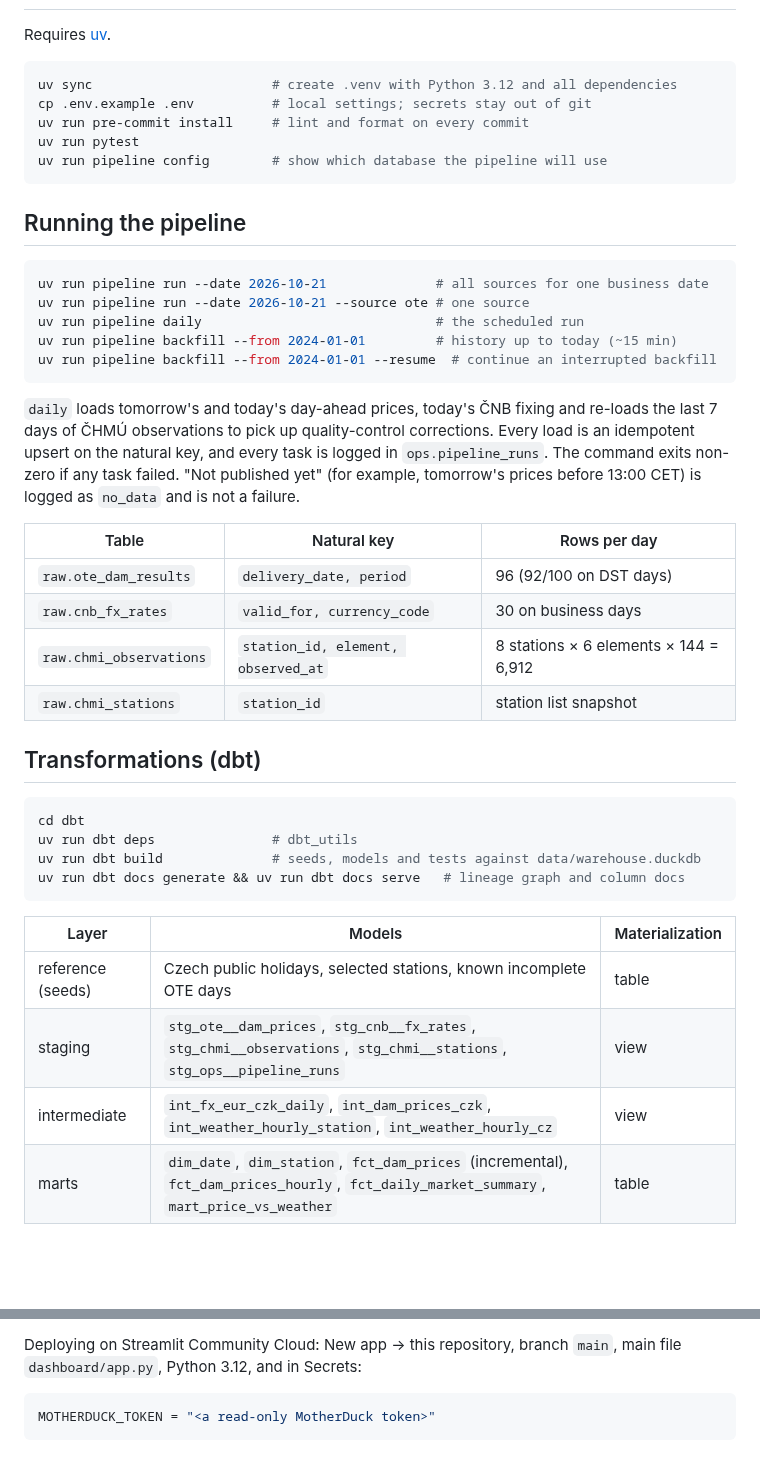
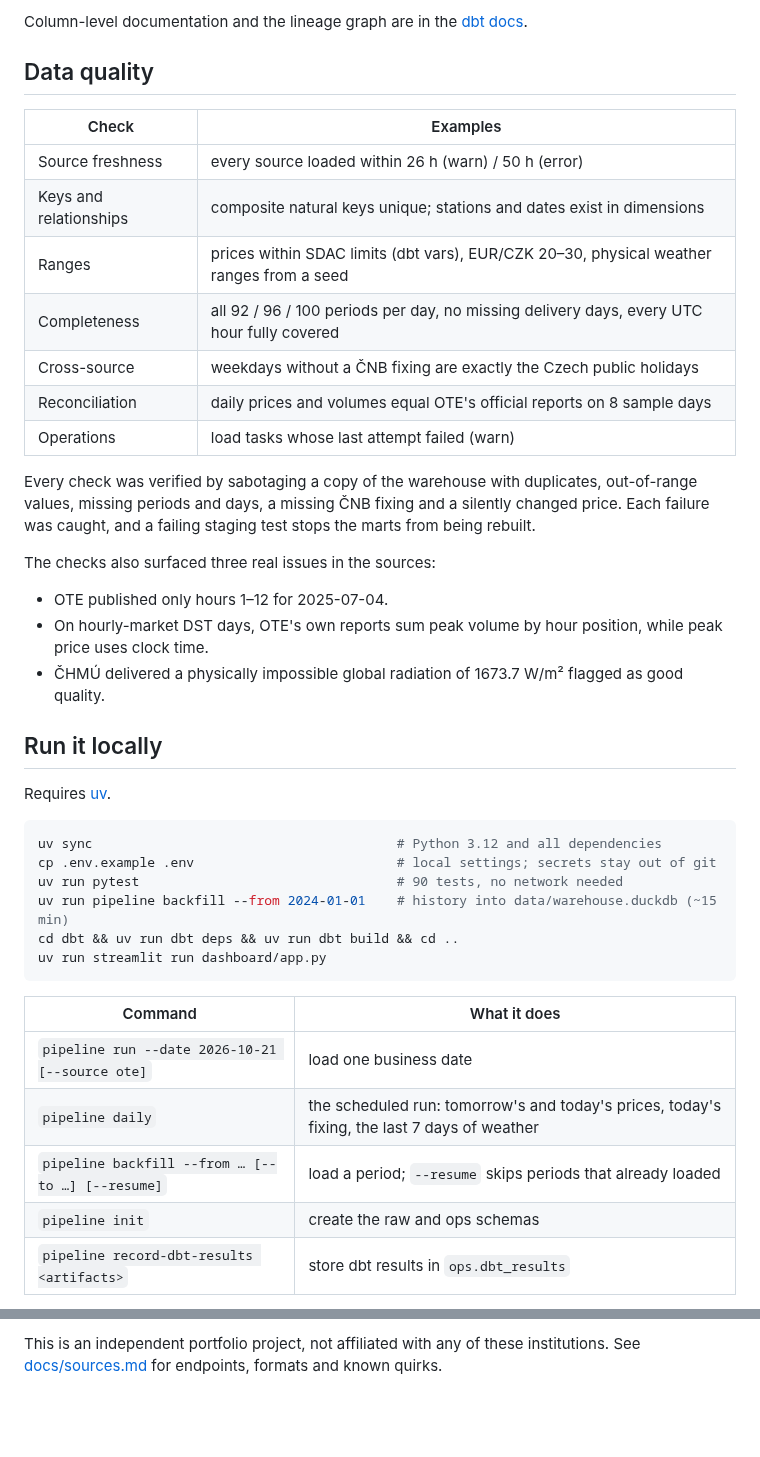
Before and after one commit to maksympostoiuk/czech-energy-pipeline, a Markdown page: README.md, 2 parts joined by grey strips. GitHub-like rendering; blank space fills up the shorter version.

````diff
--- a/README.md
+++ b/README.md
@@ -14,50 +115,46 @@ Daily pipeline for the Czech electricity market: day-ahead prices from **OTE**,
+Column-level documentation and the lineage graph are in the
+[dbt docs](https://maksympostoiuk.github.io/czech-energy-pipeline/).
+
+## Data quality
+
+| Check | Examples |
+|---|---|
+| Source freshness | every source loaded within 26 h (warn) / 50 h (error) |
+| Keys and relationships | composite natural keys unique; stations and dates exist in dimensions |
+| Ranges | prices within SDAC limits (dbt vars), EUR/CZK 20–30, physical weather ranges from a seed |
+| Completeness | all 92 / 96 / 100 periods per day, no missing delivery days, every UTC hour fully covered |
+| Cross-source | weekdays without a ČNB fixing are exactly the Czech public holidays |
+| Reconciliation | daily prices and volumes equal OTE's official reports on 8 sample days |
+| Operations | load tasks whose last attempt failed (warn) |
+
+Every check was verified by sabotaging a copy of the warehouse with duplicates, out-of-range
+values, missing periods and days, a missing ČNB fixing and a silently changed price. Each
+failure was caught, and a failing staging test stops the marts from being rebuilt.
+
+The checks also surfaced three real issues in the sources:
+
+- OTE published only hours 1–12 for 2025-07-04.
+- On hourly-market DST days, OTE's own reports sum peak volume by hour position, while peak price uses clock time.
+- ČHMÚ delivered a physically impossible global radiation of 1673.7 W/m² flagged as good quality.
+
+## Run it locally
 
 Requires [uv](https://docs.astral.sh/uv/).
 
 ```bash
-uv sync                       # create .venv with Python 3.12 and all dependencies
-cp .env.example .env          # local settings; secrets stay out of git
-uv run pre-commit install     # lint and format on every commit
-uv run pytest
-uv run pipeline config        # show which database the pipeline will use
+uv sync                                       # Python 3.12 and all dependencies
+cp .env.example .env                          # local settings; secrets stay out of git
+uv run pytest                                 # 90 tests, no network needed
+uv run pipeline backfill --from 2024-01-01    # history into data/warehouse.duckdb (~15 min)
+cd dbt && uv run dbt deps && uv run dbt build && cd ..
+uv run streamlit run dashboard/app.py
 ```
 
-## Running the pipeline
+| Command | What it does |
+|---|---|
+| `pipeline run --date 2026-10-21 [--source ote]` | load one business date |
+| `pipeline daily` | the scheduled run: tomorrow's and today's prices, today's fixing, the last 7 days of weather |
+| `pipeline backfill --from … [--to …] [--resume]` | load a period; `--resume` skips periods that already loaded |
+| `pipeline init` | create the raw and ops schemas |
+| `pipeline record-dbt-results <artifacts>` | store dbt results in `ops.dbt_results` |
 
-```bash
-uv run pipeline run --date 2026-10-21              # all sources for one business date
-uv run pipeline run --date 2026-10-21 --source ote # one source
-uv run pipeline daily                              # the scheduled run
-uv run pipeline backfill --from 2024-01-01         # history up to today (~15 min)
-uv run pipeline backfill --from 2024-01-01 --resume  # continue an interrupted backfill
-```
-
-`daily` loads tomorrow's and today's day-ahead prices, today's ČNB fixing and re-loads the last
-7 days of ČHMÚ observations to pick up quality-control corrections. Every load is an idempotent
-upsert on the natural key, and every task is logged in `ops.pipeline_runs`. The command exits
-non-zero if any task failed. "Not published yet" (for example, tomorrow's prices before 13:00 CET)
-is logged as `no_data` and is not a failure.
-
-| Table | Natural key | Rows per day |
-|---|---|---|
-| `raw.ote_dam_results` | `delivery_date, period` | 96 (92/100 on DST days) |
-| `raw.cnb_fx_rates` | `valid_for, currency_code` | 30 on business days |
-| `raw.chmi_observations` | `station_id, element, observed_at` | 8 stations × 6 elements × 144 = 6,912 |
-| `raw.chmi_stations` | `station_id` | station list snapshot |
-
-## Transformations (dbt)
-
-```bash
-cd dbt
-uv run dbt deps               # dbt_utils
-uv run dbt build              # seeds, models and tests against data/warehouse.duckdb
-uv run dbt docs generate && uv run dbt docs serve   # lineage graph and column docs
-```
-
-| Layer | Models | Materialization |
-|---|---|---|
-| reference (seeds) | Czech public holidays, selected stations, known incomplete OTE days | table |
-| staging | `stg_ote__dam_prices`, `stg_cnb__fx_rates`, `stg_chmi__observations`, `stg_chmi__stations`, `stg_ops__pipeline_runs` | view |
-| intermediate | `int_fx_eur_czk_daily`, `int_dam_prices_czk`, `int_weather_hourly_station`, `int_weather_hourly_cz` | view |
-| marts | `dim_date`, `dim_station`, `fct_dam_prices` (incremental), `fct_dam_prices_hourly`, `fct_daily_market_summary`, `mart_price_vs_weather` | table |
-
@@ -129,7 +198,3 @@ headlessly in CI (`tests/test_dashboard.py`, Streamlit AppTest) against the empt
 
-Deploying on Streamlit Community Cloud: New app → this repository, branch `main`, main file
-`dashboard/app.py`, Python 3.12, and in Secrets:
-
-```toml
-MOTHERDUCK_TOKEN = "<a read-only MotherDuck token>"
-```
+This is an independent portfolio project, not affiliated with any of these institutions. See
+[docs/sources.md](docs/sources.md) for endpoints, formats and known quirks.
````
Also changed, not shown: other parts of README.md (+130 -57 lines), docs/PLAN.md (+1 -1 lines), docs/decisions.md (added, +124 -0 lines), docs/images/dashboard-day-ahead.png (added), docs/images/dashboard-history.png (added), docs/images/dashboard-quality.png (added), docs/images/dashboard-weather.png (added).
